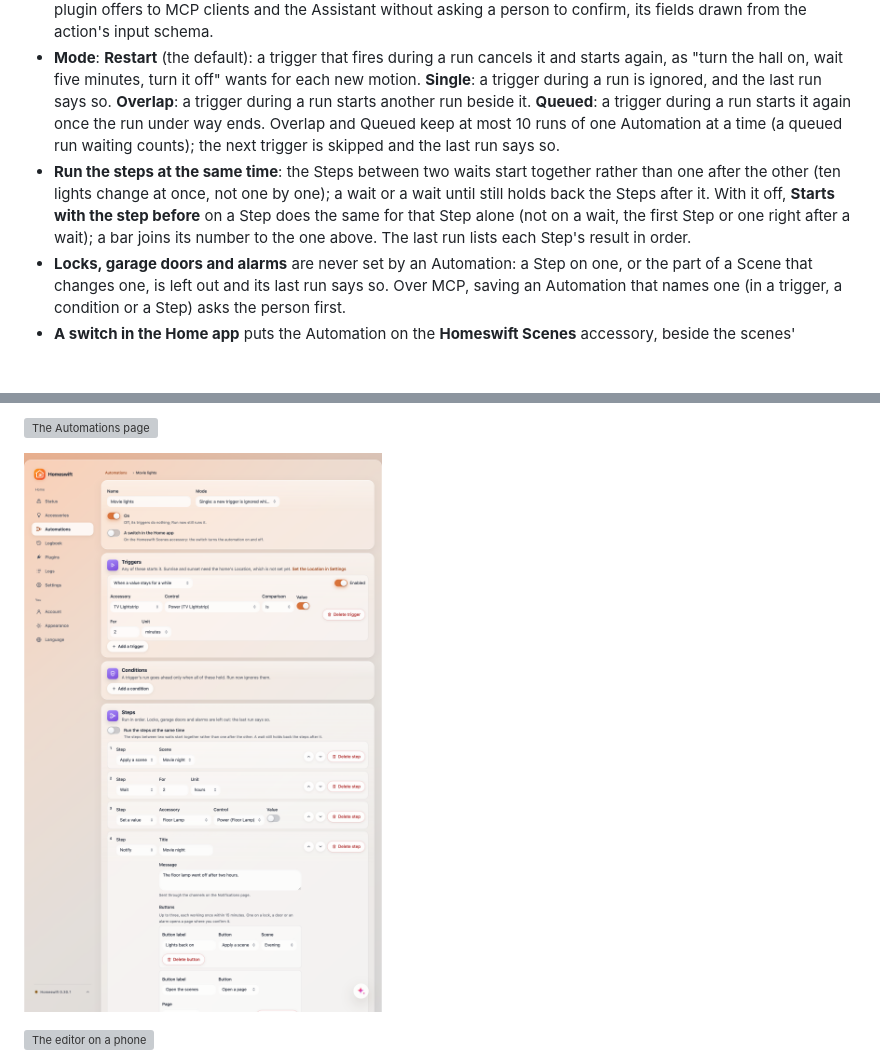
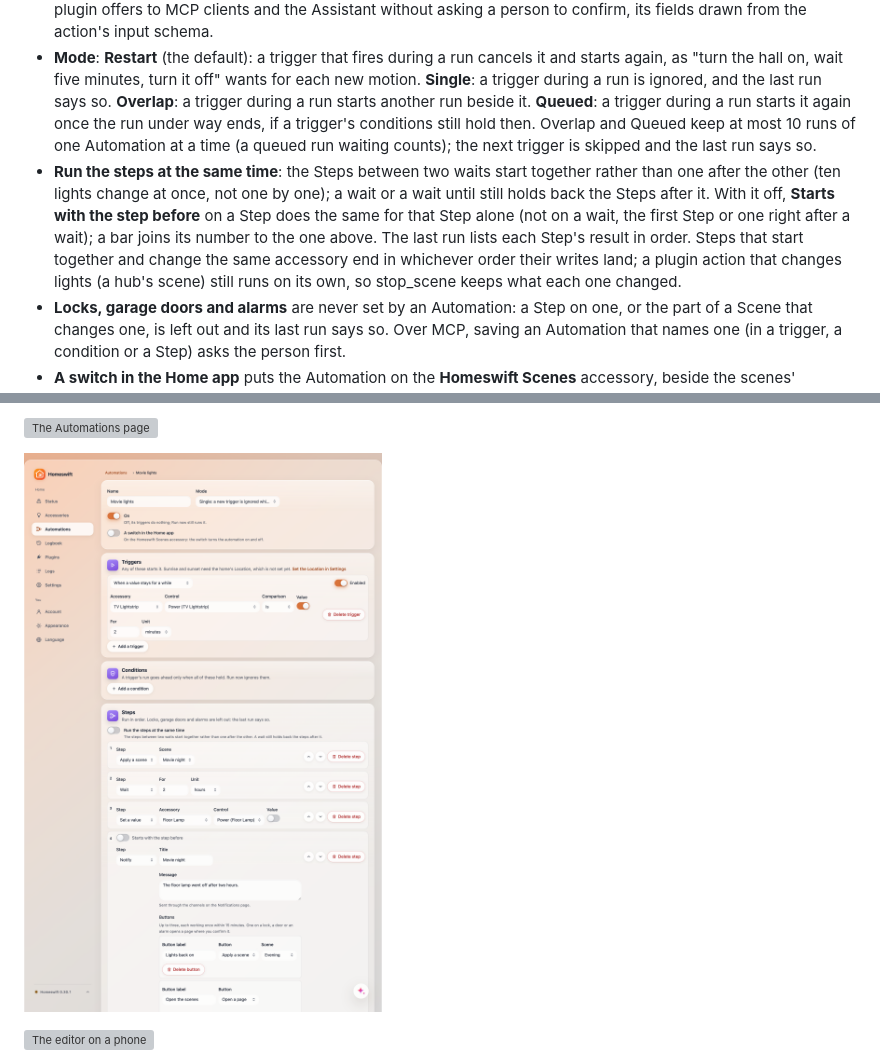
Before and after one commit to mp-consulting/homeswift, a Markdown page: docs/ui.md, 2 parts joined by grey strips. Drawn GitHub-style; pictures changed too: docs/images/ui/automation-editor.png; blank space fills up the shorter version; grey boxes are pictures that could not be loaded.

```diff
--- a/docs/ui.md
+++ b/docs/ui.md
@@ -539,12 +539,14 @@ Deleting a scene opens a confirmation in the UI’s design system. Cancel is foc
 - **Mode**: **Restart** (the default): a trigger that fires during a run cancels it and starts again, as "turn the
   hall on, wait five minutes, turn it off" wants for each new motion. **Single**: a trigger during a run is ignored, and
   the last run says so. **Overlap**: a trigger during a run starts another run beside it. **Queued**: a trigger during a
-  run starts it again once the run under way ends. Overlap and Queued keep at most 10 runs of one Automation at a time
+  run starts it again once the run under way ends, if a trigger's conditions still hold then. Overlap and Queued keep at most 10 runs of one Automation at a time
   (a queued run waiting counts); the next trigger is skipped and the last run says so.
 - **Run the steps at the same time**: the Steps between two waits start together rather than one after the other (ten
   lights change at once, not one by one); a wait or a wait until still holds back the Steps after it. With it off,
   **Starts with the step before** on a Step does the same for that Step alone (not on a wait, the first Step or one right
-  after a wait); a bar joins its number to the one above. The last run lists each Step's result in order.
+  after a wait); a bar joins its number to the one above. The last run lists each Step's result in order. Steps that
+  start together and change the same accessory end in whichever order their writes land; a plugin action that changes
+  lights (a hub's scene) still runs on its own, so stop_scene keeps what each one changed.
 - **Locks, garage doors and alarms** are never set by an Automation: a Step on one, or the part of a Scene that changes
   one, is left out and its last run says so. Over MCP, saving an Automation that names one (in a trigger, a condition
   or a Step) asks the person first.
```
Also changed, not shown: 5 other files.
